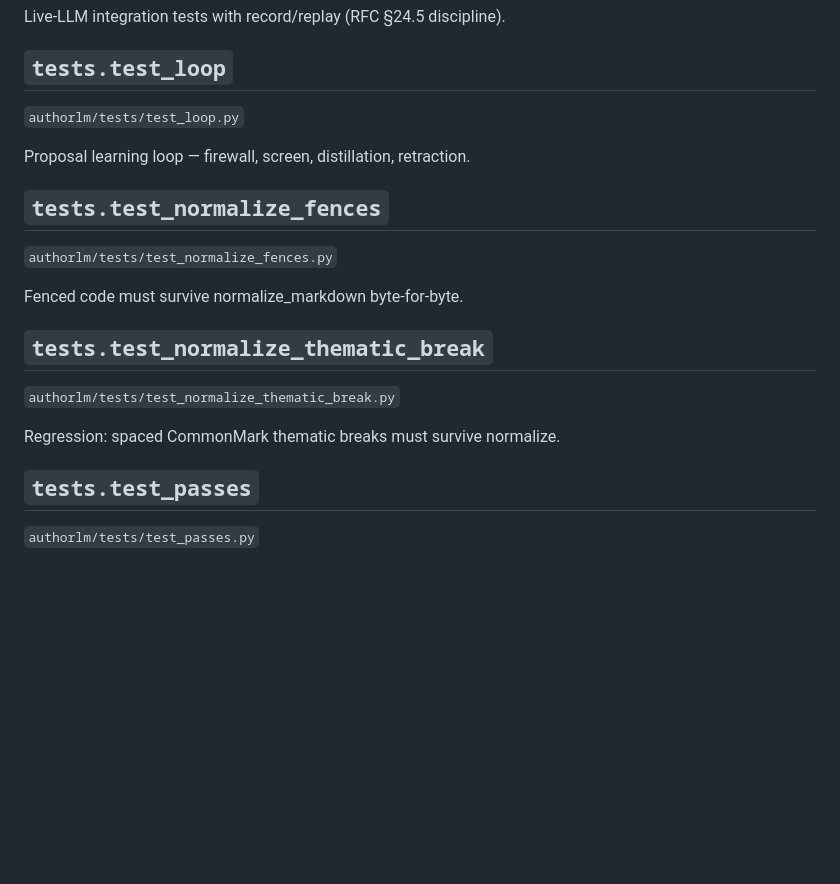
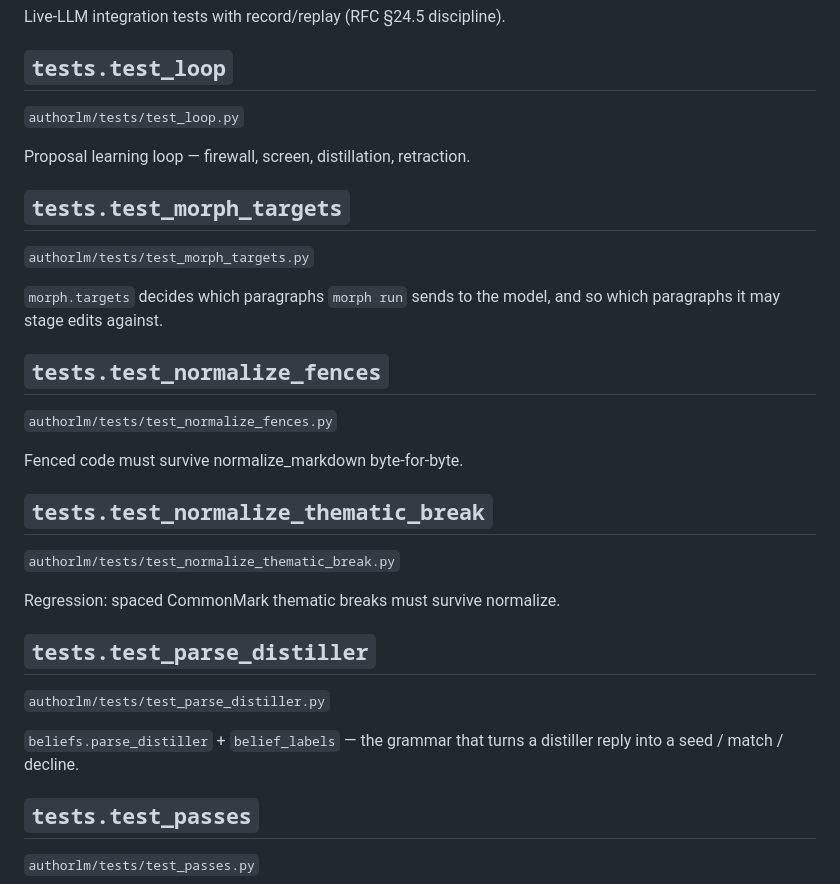
Before and after one commit to nagarkar/authorllm, a Markdown page: docs/generated/index.md, the part around the change. Drawn GitHub-style; blank space fills up the shorter version.

Commit message:
[metalm-gendocs] Regenerate docs/generated

```diff
--- a/docs/generated/index.md
+++ b/docs/generated/index.md
@@ -584,6 +584,12 @@ Live-LLM integration tests with record/replay (RFC §24.5 discipline).
 
 Proposal learning loop — firewall, screen, distillation, retraction.
 
+## `tests.test_morph_targets`
+
+`authorlm/tests/test_morph_targets.py`
+
+`morph.targets` decides which paragraphs `morph run` sends to the model, and so which paragraphs it may stage edits against.
+
 ## `tests.test_normalize_fences`
 
 `authorlm/tests/test_normalize_fences.py`
@@ -595,6 +601,12 @@ Fenced code must survive normalize_markdown byte-for-byte.
 `authorlm/tests/test_normalize_thematic_break.py`
 
 Regression: spaced CommonMark thematic breaks must survive normalize.
+
+## `tests.test_parse_distiller`
+
+`authorlm/tests/test_parse_distiller.py`
+
+`beliefs.parse_distiller` + `belief_labels` — the grammar that turns a distiller reply into a seed / match / decline.
 
 ## `tests.test_passes`
 
```
